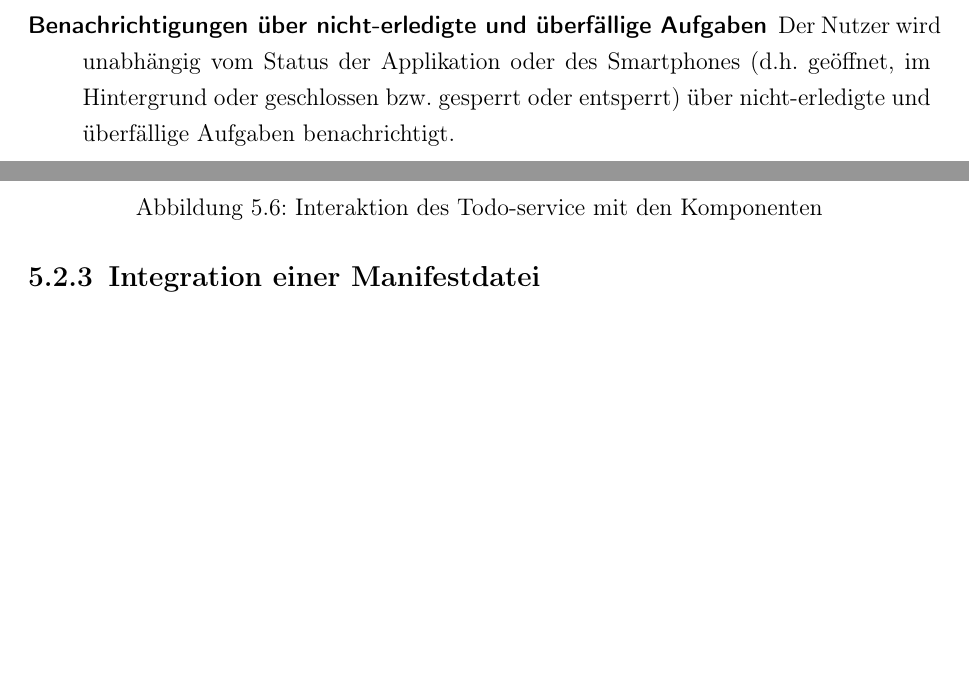
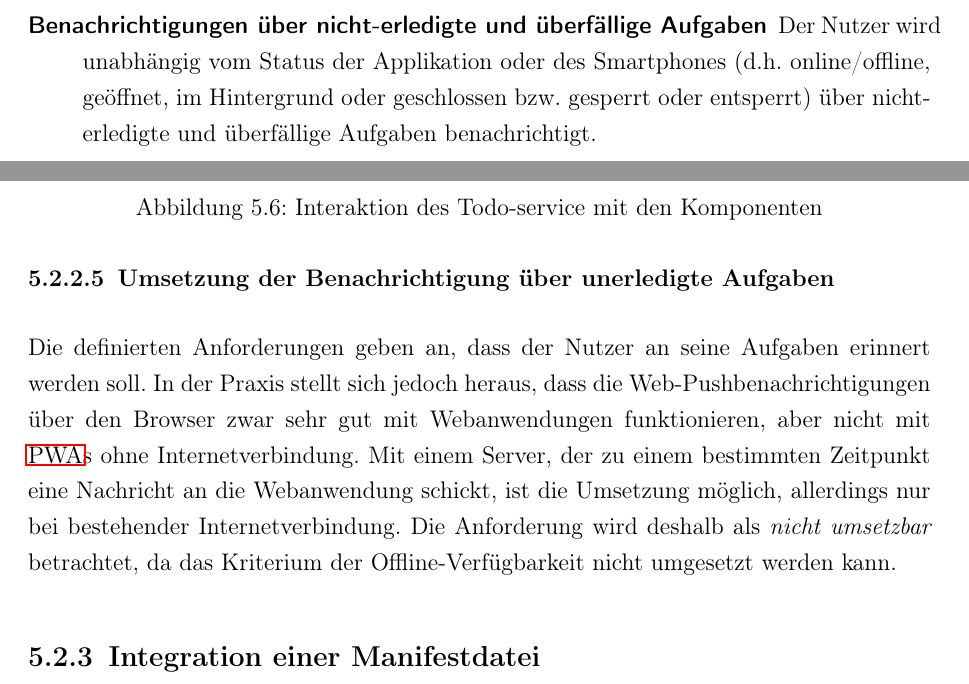
Before and after one commit to oliver-rudzinski/pwa-research-project, a LaTeX thesis (thesis-source/root.tex, which reads thesis-source/main-matter/3_Architektur_Anforderungsdefinition.tex, thesis-source/main-matter/5_Implementierung_pwa.tex): two parts of pages 30 and 55 of 70, joined at a grey line, cut so that both start at the same text, the shorter picture padded with empty space. Compiled offline with pdfLaTeX; a LaTeX package or settings file that is missing is left out.

Commit message:
Add PWA Offline Pushnotification to Implementation

```diff
--- a/thesis-source/main-matter/3_Architektur_Anforderungsdefinition.tex
+++ b/thesis-source/main-matter/3_Architektur_Anforderungsdefinition.tex
@@ -6,7 +6,7 @@ Die folgenden nicht-funktionalen Anforderungen beziehen sich auf Teile der Anwen
     \item[Anlegen, Auflisten, Bearbeiten und Löschen von Aufgaben] Die Anwendung ermöglicht es, Aufgaben hinzuzufügen. Die hinzugefügten Aufgaben werden aufgelistet. Bei Bedarf soll der Inhalt der Aufgabe nachträglich abgeändert werden können. Ebenfalls ist es möglich, die Aufgabe aus der Ansicht innerhalb der Anwendung zu entfernen.
     \item[Aufgaben bestehen nach Neustart der Anwendung bei] Wird die Applikation (gewollt und ungewollt) neu gestartet, bildet sie nach Neustart dieselben Aufgaben und Einstellungen wie zuvor ab.
     \item[Priorisierung der Aufgaben möglich] Bei Bedarf ist es möglich, einer bestimmten Aufgabe einen gesonderten Stellenwert zuzuweisen.
-    \item[Benachrichtigungen über nicht-erledigte und überfällige Aufgaben] Der Nutzer wird unabhängig vom Status der Applikation oder des Smartphones (d.h. geöffnet, im Hintergrund oder geschlossen bzw. gesperrt oder entsperrt) über nicht-erledigte und überfällige Aufgaben benachrichtigt.
+    \item[Benachrichtigungen über nicht-erledigte und überfällige Aufgaben] Der Nutzer wird unabhängig vom Status der Applikation oder des Smartphones (d.h. online/offline, geöffnet, im Hintergrund oder geschlossen bzw. gesperrt oder entsperrt) über nicht-erledigte und überfällige Aufgaben benachrichtigt.
 \end{description}
 Neben dieser Art der nicht-funktionalen Anforderungen koexisitieren jene, welche zwar ebenfalls abstrakt und allgemein gehalten sind, jedoch keinen Bedarf resp. keine Möglichkeit zur weiteren Spezifizierung an dieser Stelle des Prozesses aufweisen.
 \begin{description}
--- a/thesis-source/main-matter/5_Implementierung_pwa.tex
+++ b/thesis-source/main-matter/5_Implementierung_pwa.tex
@@ -125,6 +125,9 @@ Orange dargestellt ist das Einfügen von Daten durch den Nutzer im Inputfeld der
 Rot dargestellt ist das Löschen oder Updaten von Items. Wird der Button zum Entfernen gedrückt, oder ändert sich das gespeicherte \texttt{TodoItem}-Objekt der \texttt{TodoItem}-Komponente, werden die Änderungen dem \texttt{TodoService} weitergegeben.
 Für das Löschen reicht allerdings die einzigartige ID des Objekts aus.
 
+\subsubsection{Umsetzung der Benachrichtigung über unerledigte Aufgaben}
+Die definierten Anforderungen geben an, dass der Nutzer an seine Aufgaben erinnert werden soll. In der Praxis stellt sich jedoch heraus, dass die Web-Pushbenachrichtigungen über den Browser zwar sehr gut mit Webanwendungen funktionieren, aber nicht mit \ac{pwa}s ohne Internetverbindung. Mit einem Server, der zu einem bestimmten Zeitpunkt eine Nachricht an die Webanwendung schickt, ist die Umsetzung möglich, allerdings nur bei bestehender Internetverbindung. Die Anforderung wird deshalb als \textit{nicht umsetzbar} betrachtet, da das Kriterium der Offline-Verfügbarkeit nicht umgesetzt werden kann.
+
 
 %\begin{figure}[h]
 %	\includegraphics[width=\textwidth]{img/pwa_datenfluss_eingabe.png}
```
